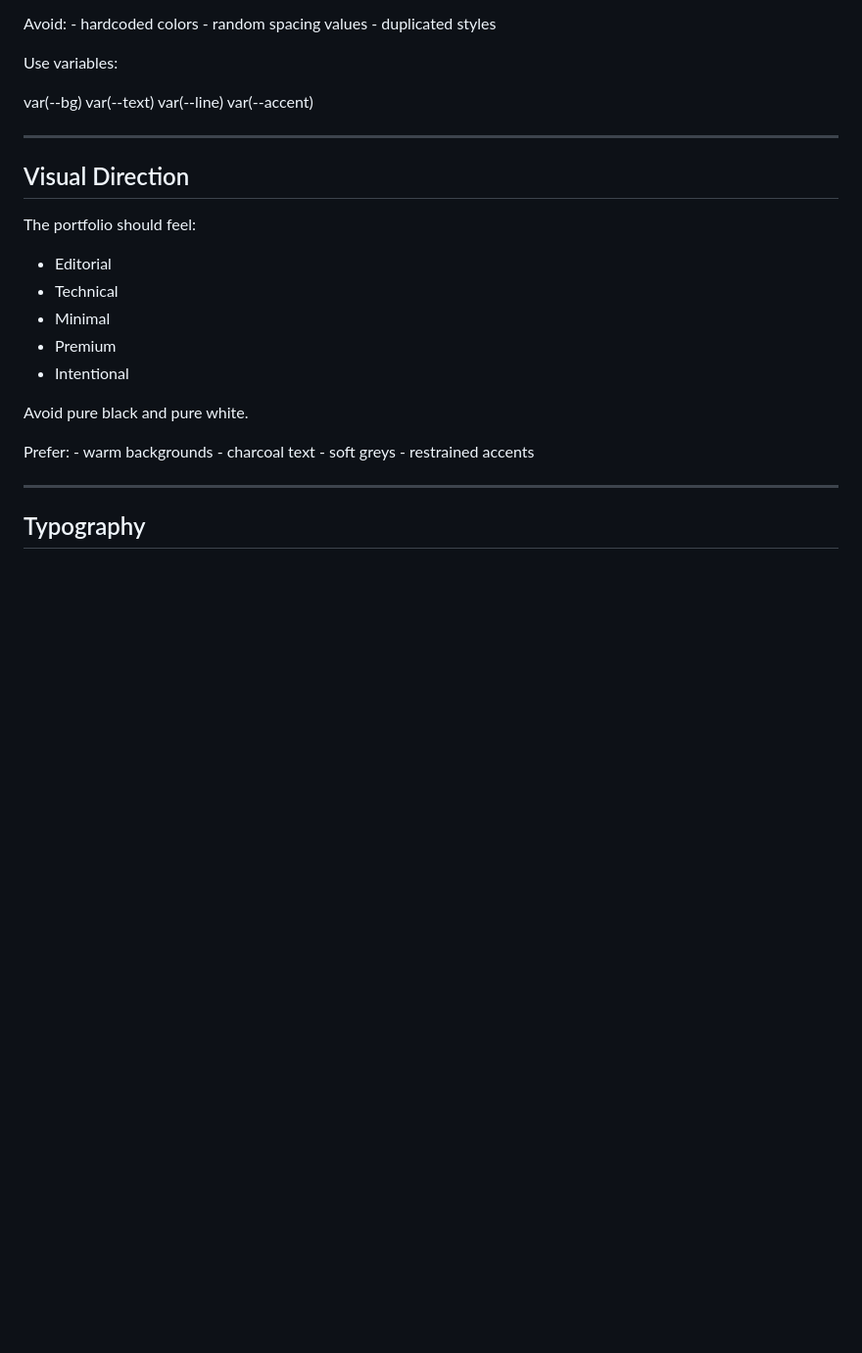
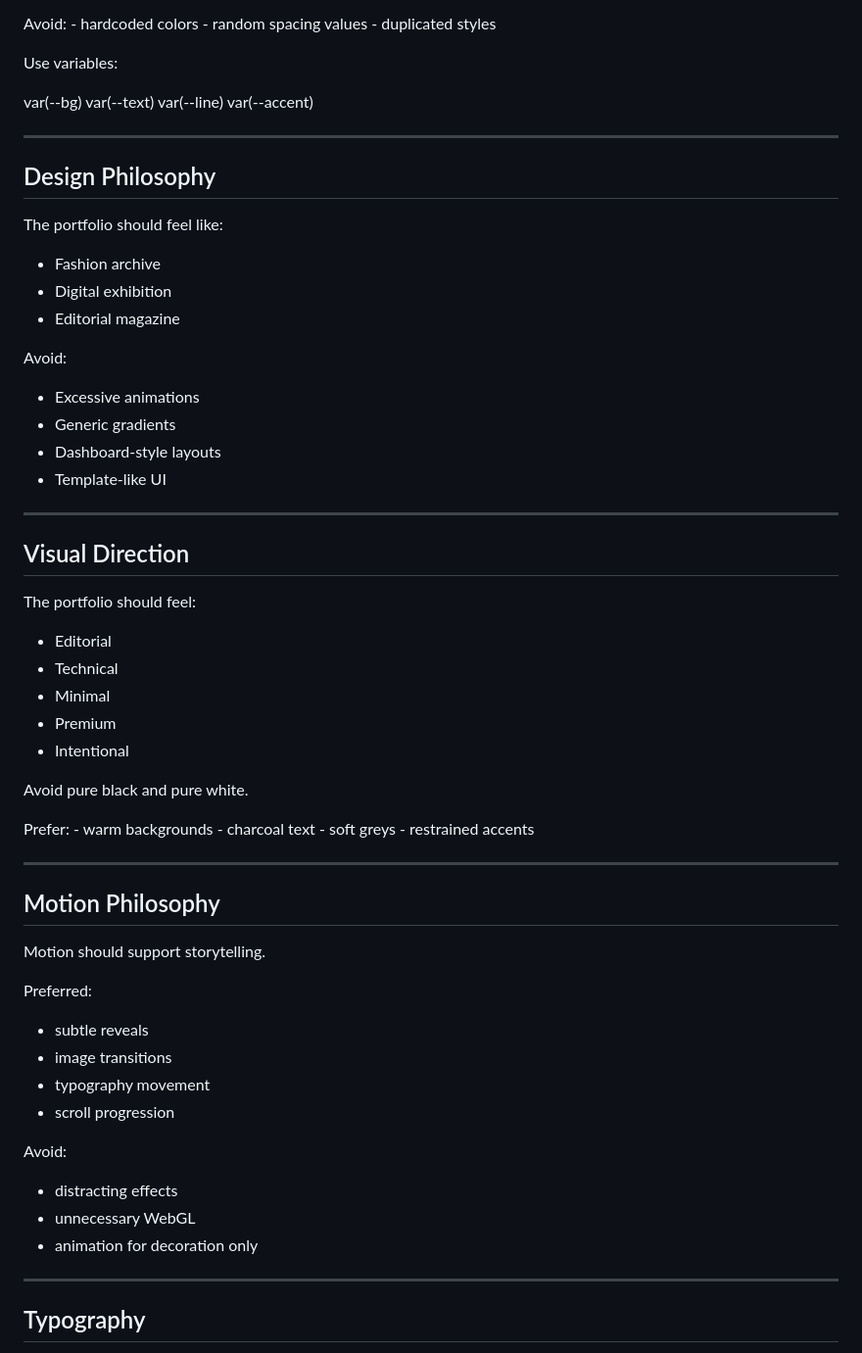
Before and after one commit to kjayant8628/mansi-portfolio, a Markdown page: Mansi_Portfolio_Project_Bible.md, the part around one of its changes. Shown at 98% size. Rendered like a GitHub page; blank space fills up the shorter version.

Commit message:
Update project documentation for vanilla JS architecture

```diff
--- a/Mansi_Portfolio_Project_Bible.md
+++ b/Mansi_Portfolio_Project_Bible.md
@@ -52,6 +65,23 @@ var(--bg) var(--text) var(--line) var(--accent)
 
 ------------------------------------------------------------------------
 
+## Design Philosophy
+
+The portfolio should feel like:
+
+- Fashion archive
+- Digital exhibition
+- Editorial magazine
+
+Avoid:
+
+- Excessive animations
+- Generic gradients
+- Dashboard-style layouts
+- Template-like UI
+
+------------------------------------------------------------------------
+
 ## Visual Direction
 
 The portfolio should feel:
@@ -66,6 +96,23 @@ Avoid pure black and pure white.
 
 Prefer: - warm backgrounds - charcoal text - soft greys - restrained
 accents
+
+------------------------------------------------------------------------
+
+## Motion Philosophy
+
+Motion should support storytelling.
+
+Preferred:
+- subtle reveals
+- image transitions
+- typography movement
+- scroll progression
+
+Avoid:
+- distracting effects
+- unnecessary WebGL
+- animation for decoration only
 
 ------------------------------------------------------------------------
 
```
Also changed, not shown: other parts of Mansi_Portfolio_Project_Bible.md (+14 -1 lines), AGENTS.md (+14 -2 lines).
